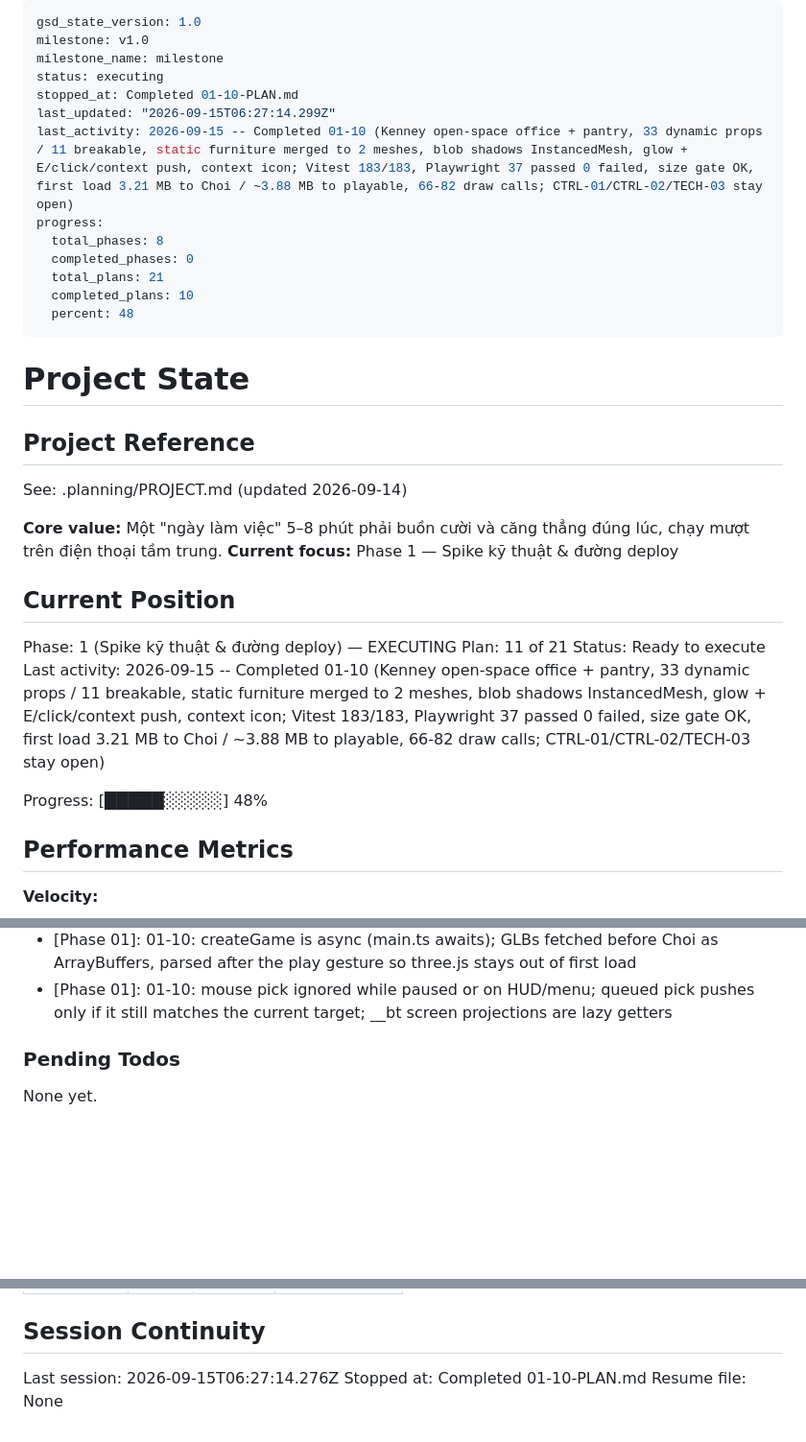
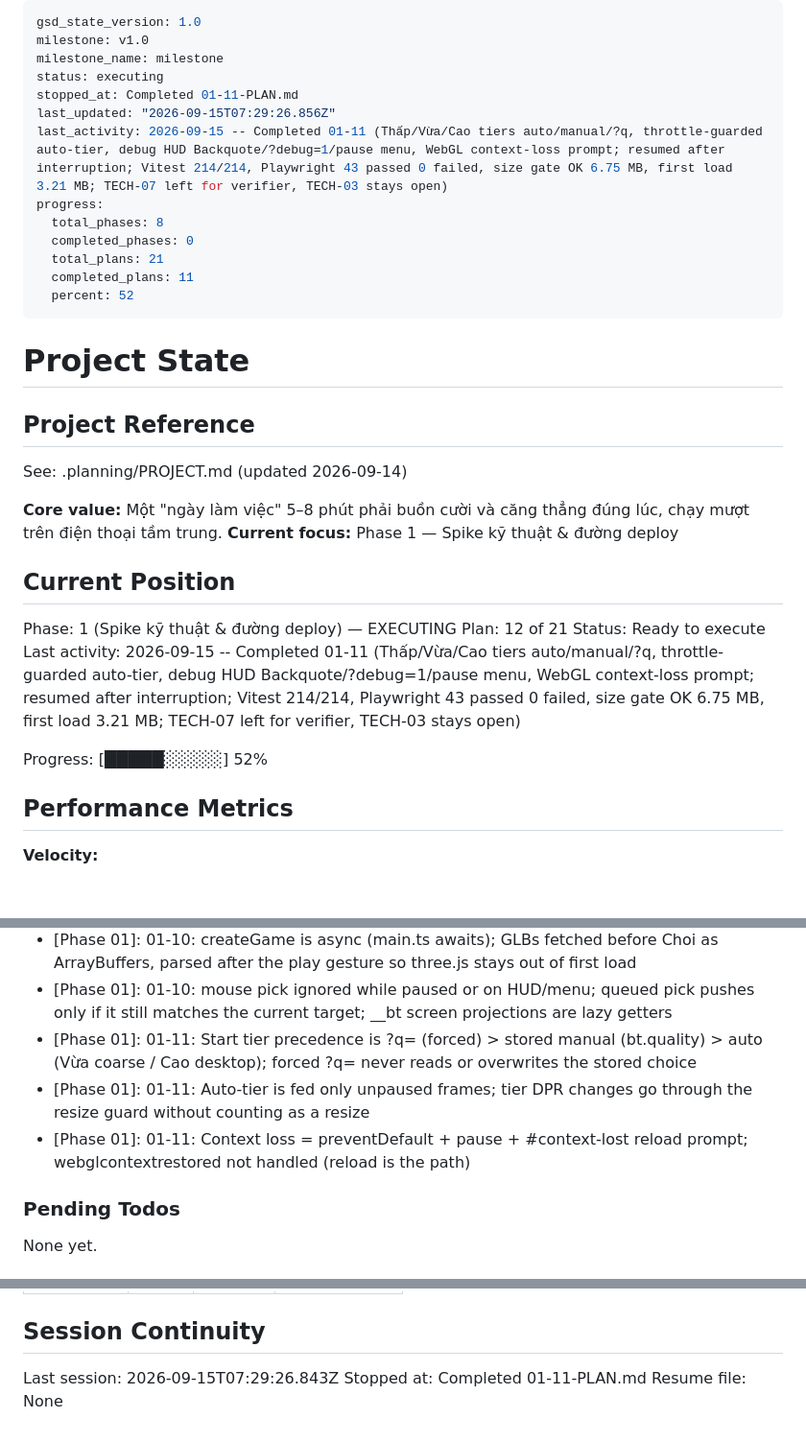
Before and after one commit to hiennv0298/breaktime, a Markdown page: .planning/STATE.md, 3 parts joined by grey strips. Shown at 96% size. GitHub-like rendering; blank space fills up the shorter version.

Commit message:
docs(01-11): complete debug HUD and quality tiers plan
Co-Authored-By: Claude Opus 5 (1M context) <noreply@anthropic.com>

```diff
--- a/.planning/STATE.md
+++ b/.planning/STATE.md
@@ -3,15 +3,15 @@ gsd_state_version: 1.0
 milestone: v1.0
 milestone_name: milestone
 status: executing
-stopped_at: Completed 01-10-PLAN.md
-last_updated: "2026-09-15T06:27:14.299Z"
-last_activity: 2026-09-15 -- Completed 01-10 (Kenney open-space office + pantry, 33 dynamic props / 11 breakable, static furniture merged to 2 meshes, blob shadows InstancedMesh, glow + E/click/context push, context icon; Vitest 183/183, Playwright 37 passed 0 failed, size gate OK, first load 3.21 MB to Choi / ~3.88 MB to playable, 66-82 draw calls; CTRL-01/CTRL-02/TECH-03 stay open)
+stopped_at: Completed 01-11-PLAN.md
+last_updated: "2026-09-15T07:29:26.856Z"
+last_activity: 2026-09-15 -- Completed 01-11 (Thấp/Vừa/Cao tiers auto/manual/?q, throttle-guarded auto-tier, debug HUD Backquote/?debug=1/pause menu, WebGL context-loss prompt; resumed after interruption; Vitest 214/214, Playwright 43 passed 0 failed, size gate OK 6.75 MB, first load 3.21 MB; TECH-07 left for verifier, TECH-03 stays open)
 progress:
   total_phases: 8
   completed_phases: 0
   total_plans: 21
-  completed_plans: 10
-  percent: 48
+  completed_plans: 11
+  percent: 52
 ---
 
 # Project State
@@ -26,11 +26,11 @@ See: .planning/PROJECT.md (updated 2026-09-14)
 ## Current Position
 
 Phase: 1 (Spike kỹ thuật & đường deploy) — EXECUTING
-Plan: 11 of 21
+Plan: 12 of 21
 Status: Ready to execute
-Last activity: 2026-09-15 -- Completed 01-10 (Kenney open-space office + pantry, 33 dynamic props / 11 breakable, static furniture merged to 2 meshes, blob shadows InstancedMesh, glow + E/click/context push, context icon; Vitest 183/183, Playwright 37 passed 0 failed, size gate OK, first load 3.21 MB to Choi / ~3.88 MB to playable, 66-82 draw calls; CTRL-01/CTRL-02/TECH-03 stay open)
+Last activity: 2026-09-15 -- Completed 01-11 (Thấp/Vừa/Cao tiers auto/manual/?q, throttle-guarded auto-tier, debug HUD Backquote/?debug=1/pause menu, WebGL context-loss prompt; resumed after interruption; Vitest 214/214, Playwright 43 passed 0 failed, size gate OK 6.75 MB, first load 3.21 MB; TECH-07 left for verifier, TECH-03 stays open)
 
-Progress: [█████░░░░░] 48%
+Progress: [█████░░░░░] 52%
 
 ## Performance Metrics
 
@@ -100,6 +101,9 @@ Recent decisions affecting current work:
 - [Phase 01]: 01-10: Kenney Furniture Kit is ~half real size; layout.ts ROLE_SCALE (furniture x2, mug x0.4, counter [3,2,2]) and bottom-centred cloneProp; Placement.on for desk-top y
 - [Phase 01]: 01-10: createGame is async (main.ts awaits); GLBs fetched before Choi as ArrayBuffers, parsed after the play gesture so three.js stays out of first load
 - [Phase 01]: 01-10: mouse pick ignored while paused or on HUD/menu; queued pick pushes only if it still matches the current target; __bt screen projections are lazy getters
+- [Phase 01]: 01-11: Start tier precedence is ?q= (forced) > stored manual (bt.quality) > auto (Vừa coarse / Cao desktop); forced ?q= never reads or overwrites the stored choice
+- [Phase 01]: 01-11: Auto-tier is fed only unpaused frames; tier DPR changes go through the resize guard without counting as a resize
+- [Phase 01]: 01-11: Context loss = preventDefault + pause + #context-lost reload prompt; webglcontextrestored not handled (reload is the path)
 
 ### Pending Todos
 
@@ -121,6 +125,6 @@ None yet.
 
 ## Session Continuity
 
-Last session: 2026-09-15T06:27:14.276Z
-Stopped at: Completed 01-10-PLAN.md
+Last session: 2026-09-15T07:29:26.843Z
+Stopped at: Completed 01-11-PLAN.md
 Resume file: None
```
Also changed, not shown: other parts of .planning/STATE.md (+1 -0 lines), .planning/ROADMAP.md (+2 -2 lines), 1 other file.
